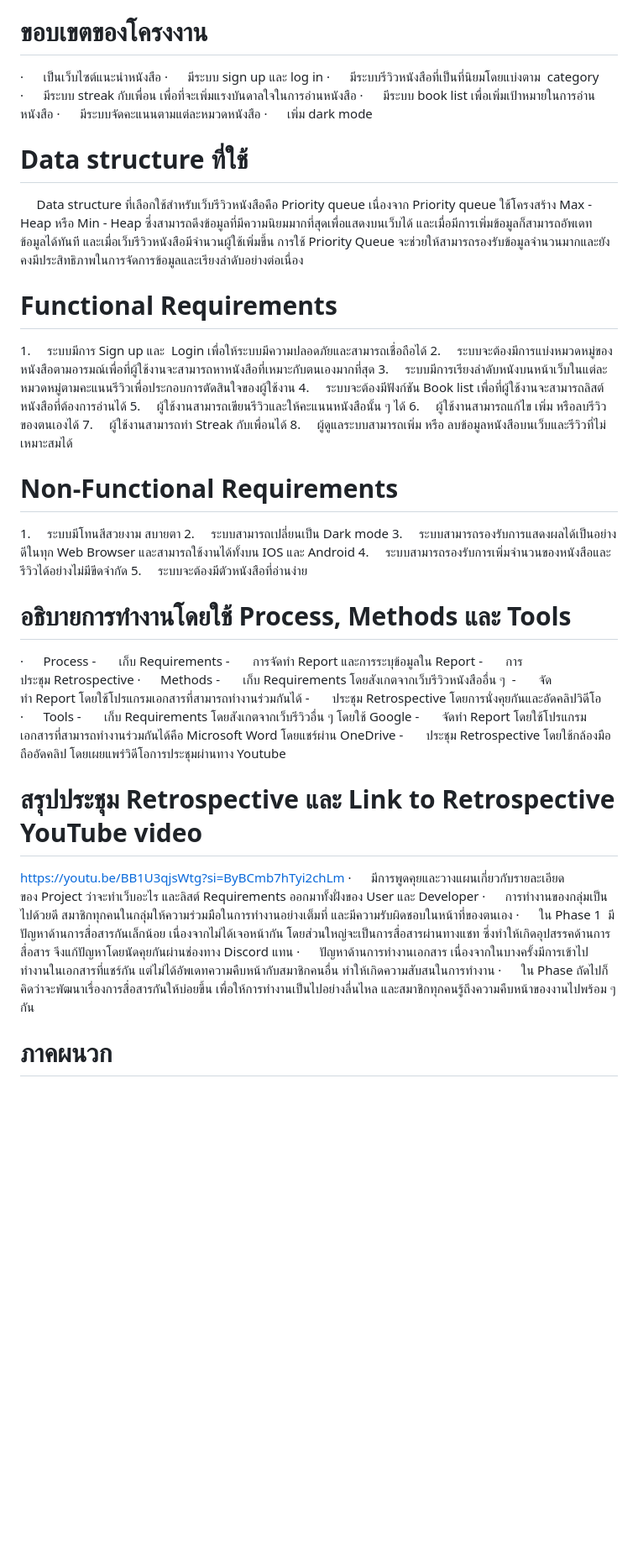
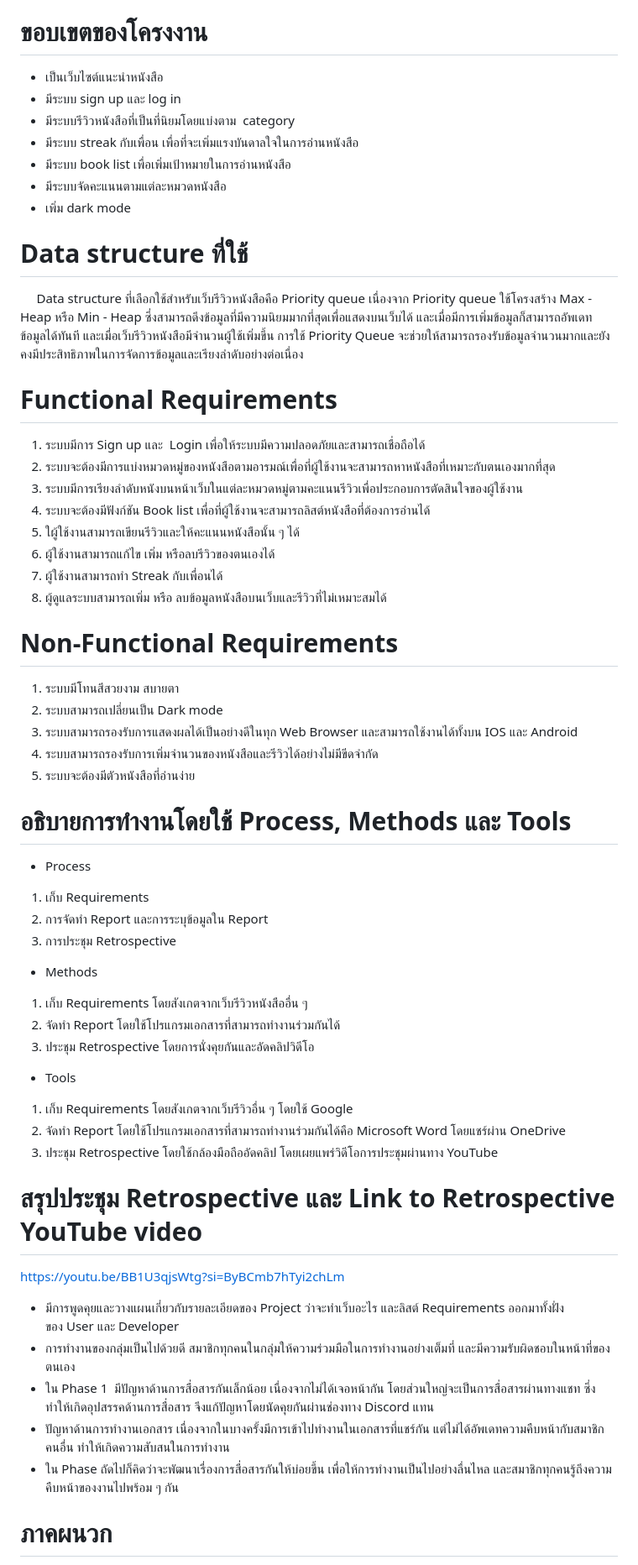
Before and after one commit to simtamet/BSK-reading-Project, a Markdown page: sprint1/README/kubbro-Project-Report.md, the part around one of its changes. Shown at 84% size. Rendered like a GitHub page; blank space fills up the shorter version.

Commit message:
Updated kubbro Project Report

```diff
--- a/sprint1/README/kubbro-Project-Report.md
+++ b/sprint1/README/kubbro-Project-Report.md
@@ -18,13 +18,13 @@
 **ขอบเขตของโครงงาน**
 ====================
 
-·      เป็นเว็บไซต์แนะนำหนังสือ
-·      มีระบบ sign up และ log in
-·      มีระบบรีวิวหนังสือที่เป็นที่นิยมโดยแบ่งตาม  category
-·      มีระบบ streak กับเพื่อน เพื่อที่จะเพิ่มแรงบันดาลใจในการอ่านหนังสือ
-·      มีระบบ book list เพื่อเพิ่มเป้าหมายในการอ่านหนังสือ
-·      มีระบบจัดคะแนนตามแต่ละหมวดหนังสือ
-·      เพิ่ม dark mode
+- เป็นเว็บไซต์แนะนำหนังสือ
+- มีระบบ sign up และ log in
+- มีระบบรีวิวหนังสือที่เป็นที่นิยมโดยแบ่งตาม  category
+- มีระบบ streak กับเพื่อน เพื่อที่จะเพิ่มแรงบันดาลใจในการอ่านหนังสือ
+- มีระบบ book list เพื่อเพิ่มเป้าหมายในการอ่านหนังสือ
+- มีระบบจัดคะแนนตามแต่ละหมวดหนังสือ
+- เพิ่ม dark mode
 
 **Data structure** **ที่ใช้**
 =============================
@@ -34,50 +34,50 @@
 **Functional Requirements**
 ===========================
 
-1.     ระบบมีการ Sign up และ  Login เพื่อให้ระบบมีความปลอดภัยและสามารถเชื่อถือได้
-2.     ระบบจะต้องมีการแบ่งหมวดหมู่ของหนังสือตามอารมณ์เพื่อที่ผู้ใช้งานจะสามารถหาหนังสือที่เหมาะกับตนเองมากที่สุด
-3.     ระบบมีการเรียงลำดับหนังบนหน้าเว็บในแต่ละหมวดหมู่ตามคะแนนรีวิวเพื่อประกอบการตัดสินใจของผู้ใช้งาน
-4.     ระบบจะต้องมีฟังก์ชัน Book list เพื่อที่ผู้ใช้งานจะสามารถลิสต์หนังสือที่ต้องการอ่านได้
-5.     ผู้ใช้งานสามารถเขียนรีวิวและให้คะแนนหนังสือนั้น ๆ ได้
-6.     ผู้ใช้งานสามารถแก้ไข เพิ่ม หรือลบรีวิวของตนเองได้
-7.     ผู้ใช้งานสามารถทำ Streak กับเพื่อนได้
-8.     ผู้ดูแลระบบสามารถเพิ่ม หรือ ลบข้อมูลหนังสือบนเว็บและรีวิวที่ไม่เหมาะสมได้
+1. ระบบมีการ Sign up และ  Login เพื่อให้ระบบมีความปลอดภัยและสามารถเชื่อถือได้
+1. ระบบจะต้องมีการแบ่งหมวดหมู่ของหนังสือตามอารมณ์เพื่อที่ผู้ใช้งานจะสามารถหาหนังสือที่เหมาะกับตนเองมากที่สุด
+1. ระบบมีการเรียงลำดับหนังบนหน้าเว็บในแต่ละหมวดหมู่ตามคะแนนรีวิวเพื่อประกอบการตัดสินใจของผู้ใช้งาน
+1. ระบบจะต้องมีฟังก์ชัน Book list เพื่อที่ผู้ใช้งานจะสามารถลิสต์หนังสือที่ต้องการอ่านได้
+1. ใผู้ใช้งานสามารถเขียนรีวิวและให้คะแนนหนังสือนั้น ๆ ได้
+1. ผู้ใช้งานสามารถแก้ไข เพิ่ม หรือลบรีวิวของตนเองได้
+1. ผู้ใช้งานสามารถทำ Streak กับเพื่อนได้
+1. ผู้ดูแลระบบสามารถเพิ่ม หรือ ลบข้อมูลหนังสือบนเว็บและรีวิวที่ไม่เหมาะสมได้
 
 **Non-Functional Requirements**
 ===============================
 
-1.     ระบบมีโทนสีสวยงาม สบายตา
-2.     ระบบสามารถเปลี่ยนเป็น Dark mode
-3.     ระบบสามารถรองรับการแสดงผลได้เป็นอย่างดีในทุก Web Browser และสามารถใช้งานได้ทั้งบน IOS และ Android
-4.     ระบบสามารถรองรับการเพิ่มจำนวนของหนังสือและรีวิวได้อย่างไม่มีขีดจำกัด
-5.     ระบบจะต้องมีตัวหนังสือที่อ่านง่าย
+1. ระบบมีโทนสีสวยงาม สบายตา
+1. ระบบสามารถเปลี่ยนเป็น Dark mode
+1. ระบบสามารถรองรับการแสดงผลได้เป็นอย่างดีในทุก Web Browser และสามารถใช้งานได้ทั้งบน IOS และ Android
+1. ระบบสามารถรองรับการเพิ่มจำนวนของหนังสือและรีวิวได้อย่างไม่มีขีดจำกัด
+1. ระบบจะต้องมีตัวหนังสือที่อ่านง่าย
 
 
 **อธิบายการทำงานโดยใช้ Process, Methods และ Tools**
 ===================================================
 
-·      Process
--       เก็บ Requirements
--       การจัดทำ Report และการระบุข้อมูลใน Report
--       การประชุม Retrospective
-·      Methods
--       เก็บ Requirements โดยสังเกตจากเว็บรีวิวหนังสืออื่น ๆ
--       จัดทำ Report โดยใช้โปรแกรมเอกสารที่สามารถทำงานร่วมกันได้
--       ประชุม Retrospective โดยการนั่งคุยกันและอัดคลิปวิดีโอ
-·      Tools
--       เก็บ Requirements โดยสังเกตจากเว็บรีวิวอื่น ๆ โดยใช้ Google
--       จัดทำ Report โดยใช้โปรแกรมเอกสารที่สามารถทำงานร่วมกันได้คือ Microsoft Word โดยแชร์ผ่าน OneDrive
--       ประชุม Retrospective โดยใช้กล้องมือถืออัดคลิป โดยเผยแพร่วิดีโอการประชุมผ่านทาง Youtube
+- Process
+1. เก็บ Requirements
+1. การจัดทำ Report และการระบุข้อมูลใน Report
+1. การประชุม Retrospective
+- Methods
+1. เก็บ Requirements โดยสังเกตจากเว็บรีวิวหนังสืออื่น ๆ
+1. จัดทำ Report โดยใช้โปรแกรมเอกสารที่สามารถทำงานร่วมกันได้
+1. ประชุม Retrospective โดยการนั่งคุยกันและอัดคลิปวิดีโอ
+- Tools
+1. เก็บ Requirements โดยสังเกตจากเว็บรีวิวอื่น ๆ โดยใช้ Google
+1. จัดทำ Report โดยใช้โปรแกรมเอกสารที่สามารถทำงานร่วมกันได้คือ Microsoft Word โดยแชร์ผ่าน OneDrive
+1. ประชุม Retrospective โดยใช้กล้องมือถืออัดคลิป โดยเผยแพร่วิดีโอการประชุมผ่านทาง YouTube
 
 **สรุปประชุม** **Retrospective** **และ** **Link to Retrospective YouTube video**
 ================================================================================
 
 [https://youtu.be/BB1U3qjsWtg?si=ByBCmb7hTyi2chLm](https://youtu.be/BB1U3qjsWtg?si=ByBCmb7hTyi2chLm)
-·      มีการพูดคุยและวางแผนเกี่ยวกับรายละเอียดของ Project ว่าจะทำเว็บอะไร และลิสต์ Requirements ออกมาทั้งฝั่งของ User และ Developer
-·      การทำงานของกลุ่มเป็นไปด้วยดี สมาชิกทุกคนในกลุ่มให้ความร่วมมือในการทำงานอย่างเต็มที่ และมีความรับผิดชอบในหน้าที่ของตนเอง
-·      ใน Phase 1  มีปัญหาด้านการสื่อสารกันเล็กน้อย เนื่องจากไม่ได้เจอหน้ากัน โดยส่วนใหญ่จะเป็นการสื่อสารผ่านทางแชท ซึ่งทำให้เกิดอุปสรรคด้านการสื่อสาร จึงแก้ปัญหาโดยนัดคุยกันผ่านช่องทาง Discord แทน
-·      ปัญหาด้านการทำงานเอกสาร เนื่องจากในบางครั้งมีการเข้าไปทำงานในเอกสารที่แชร์กัน แต่ไม่ได้อัพเดทความคืบหน้ากับสมาชิกคนอื่น ทำให้เกิดความสับสนในการทำงาน
-·      ใน Phase ถัดไปก็คิดว่าจะพัฒนาเรื่องการสื่อสารกันให้บ่อยขึ้น เพื่อให้การทำงานเป็นไปอย่างลื่นไหล และสมาชิกทุกคนรู้ถึงความคืบหน้าของงานไปพร้อม ๆ กัน
+- มีการพูดคุยและวางแผนเกี่ยวกับรายละเอียดของ Project ว่าจะทำเว็บอะไร และลิสต์ Requirements ออกมาทั้งฝั่งของ User และ Developer
+- การทำงานของกลุ่มเป็นไปด้วยดี สมาชิกทุกคนในกลุ่มให้ความร่วมมือในการทำงานอย่างเต็มที่ และมีความรับผิดชอบในหน้าที่ของตนเอง
+- ใน Phase 1  มีปัญหาด้านการสื่อสารกันเล็กน้อย เนื่องจากไม่ได้เจอหน้ากัน โดยส่วนใหญ่จะเป็นการสื่อสารผ่านทางแชท ซึ่งทำให้เกิดอุปสรรคด้านการสื่อสาร จึงแก้ปัญหาโดยนัดคุยกันผ่านช่องทาง Discord แทน
+- ปัญหาด้านการทำงานเอกสาร เนื่องจากในบางครั้งมีการเข้าไปทำงานในเอกสารที่แชร์กัน แต่ไม่ได้อัพเดทความคืบหน้ากับสมาชิกคนอื่น ทำให้เกิดความสับสนในการทำงาน
+- ใน Phase ถัดไปก็คิดว่าจะพัฒนาเรื่องการสื่อสารกันให้บ่อยขึ้น เพื่อให้การทำงานเป็นไปอย่างลื่นไหล และสมาชิกทุกคนรู้ถึงความคืบหน้าของงานไปพร้อม ๆ กัน
 
 **ภาคผนวก**
 ===========
```
Also changed, not shown: other parts of sprint1/README/kubbro-Project-Report.md (+3 -4 lines).
